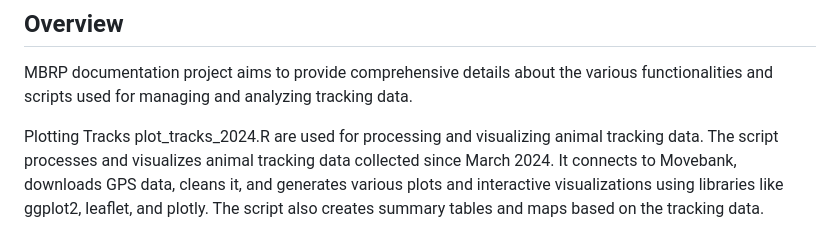
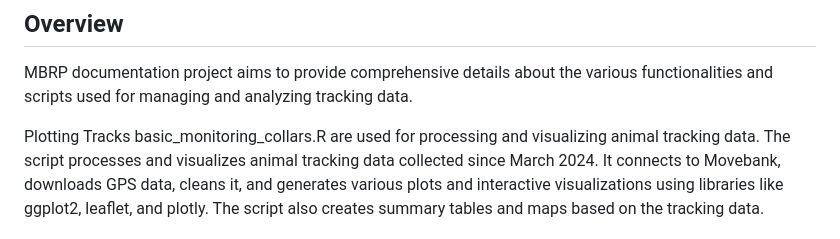
Before and after one commit to roiharel/baboon_location, a Markdown page: README.md, the part around the change. GitHub-like rendering.

```diff
--- a/README.md
+++ b/README.md
@@ -4,7 +4,7 @@
 MBRP documentation project aims to provide comprehensive details about the various functionalities and scripts used for managing and analyzing tracking data.
 
 Plotting Tracks
-plot_tracks_2024.R are used for processing and visualizing animal tracking data.
+basic_monitoring_collars.R are used for processing and visualizing animal tracking data.
 The script processes and visualizes animal tracking data collected since March 2024. It connects to Movebank, downloads GPS data, cleans it, and generates various plots and interactive visualizations using libraries like ggplot2, leaflet, and plotly. The script also creates summary tables and maps based on the tracking data.
 
 Interactive Maps
```
